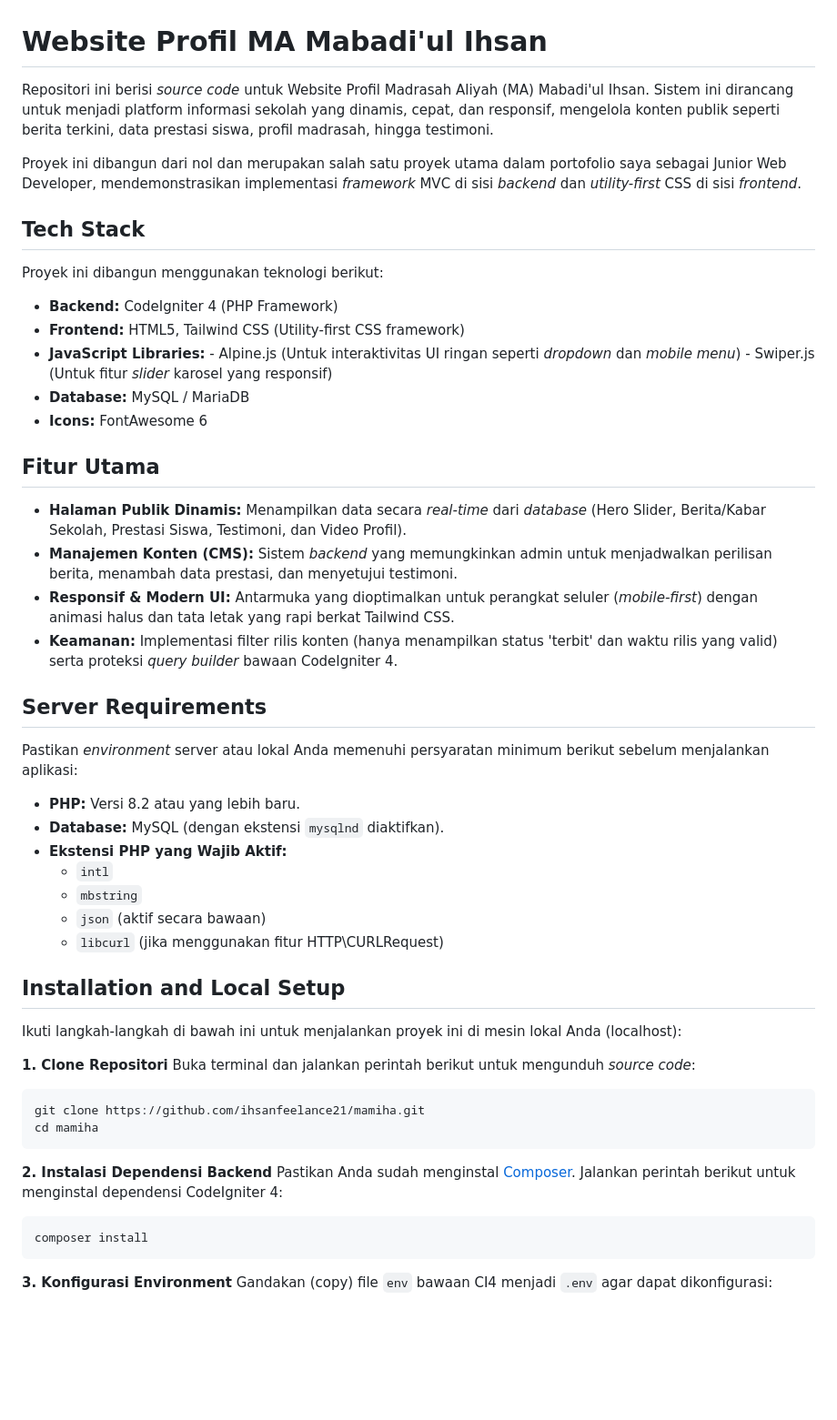
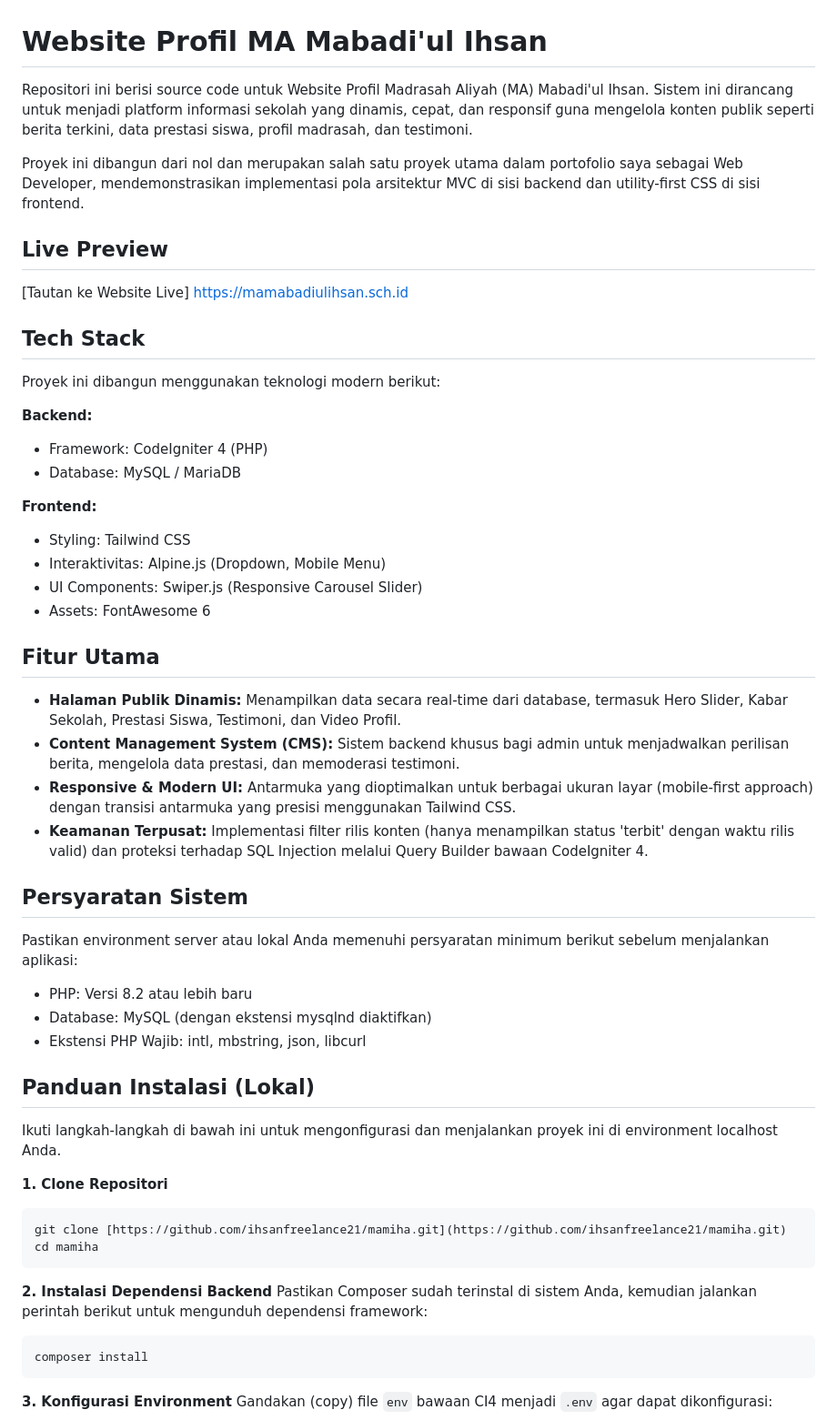
Before and after one commit to ihsanfeelance21/mamiha, a Markdown page: README.md, the part around one of its changes. Shown at 91% size. GitHub-like rendering; blank space fills up the shorter version.

````diff
--- a/README.md
+++ b/README.md
@@ -1,52 +1,54 @@
 # Website Profil MA Mabadi'ul Ihsan
 
-Repositori ini berisi *source code* untuk Website Profil Madrasah Aliyah (MA) Mabadi'ul Ihsan. Sistem ini dirancang untuk menjadi platform informasi sekolah yang dinamis, cepat, dan responsif, mengelola konten publik seperti berita terkini, data prestasi siswa, profil madrasah, hingga testimoni.
+Repositori ini berisi source code untuk Website Profil Madrasah Aliyah (MA) Mabadi'ul Ihsan. Sistem ini dirancang untuk menjadi platform informasi sekolah yang dinamis, cepat, dan responsif guna mengelola konten publik seperti berita terkini, data prestasi siswa, profil madrasah, dan testimoni.
 
-Proyek ini dibangun dari nol dan merupakan salah satu proyek utama dalam portofolio saya sebagai Junior Web Developer, mendemonstrasikan implementasi *framework* MVC di sisi *backend* dan *utility-first* CSS di sisi *frontend*.
+Proyek ini dibangun dari nol dan merupakan salah satu proyek utama dalam portofolio saya sebagai Web Developer, mendemonstrasikan implementasi pola arsitektur MVC di sisi backend dan utility-first CSS di sisi frontend.
+
+## Live Preview
+
+[Tautan ke Website Live] https://mamabadiulihsan.sch.id
 
 ## Tech Stack
 
-Proyek ini dibangun menggunakan teknologi berikut:
+Proyek ini dibangun menggunakan teknologi modern berikut:
 
-- **Backend:** CodeIgniter 4 (PHP Framework)
-- **Frontend:** HTML5, Tailwind CSS (Utility-first CSS framework)
-- **JavaScript Libraries:** - Alpine.js (Untuk interaktivitas UI ringan seperti *dropdown* dan *mobile menu*)
-                            - Swiper.js (Untuk fitur *slider* karosel yang responsif)
-- **Database:** MySQL / MariaDB
-- **Icons:** FontAwesome 6
+**Backend:**
+* Framework: CodeIgniter 4 (PHP)
+* Database: MySQL / MariaDB
+
+**Frontend:**
+* Styling: Tailwind CSS
+* Interaktivitas: Alpine.js (Dropdown, Mobile Menu)
+* UI Components: Swiper.js (Responsive Carousel Slider)
+* Assets: FontAwesome 6
 
 ## Fitur Utama
 
-- **Halaman Publik Dinamis:** Menampilkan data secara *real-time* dari *database* (Hero Slider, Berita/Kabar Sekolah, Prestasi Siswa, Testimoni, dan Video Profil).
-- **Manajemen Konten (CMS):** Sistem *backend* yang memungkinkan admin untuk menjadwalkan perilisan berita, menambah data prestasi, dan menyetujui testimoni.
-- **Responsif & Modern UI:** Antarmuka yang dioptimalkan untuk perangkat seluler (*mobile-first*) dengan animasi halus dan tata letak yang rapi berkat Tailwind CSS.
-- **Keamanan:** Implementasi filter rilis konten (hanya menampilkan status 'terbit' dan waktu rilis yang valid) serta proteksi *query builder* bawaan CodeIgniter 4.
+* **Halaman Publik Dinamis:** Menampilkan data secara real-time dari database, termasuk Hero Slider, Kabar Sekolah, Prestasi Siswa, Testimoni, dan Video Profil.
+* **Content Management System (CMS):** Sistem backend khusus bagi admin untuk menjadwalkan perilisan berita, mengelola data prestasi, dan memoderasi testimoni.
+* **Responsive & Modern UI:** Antarmuka yang dioptimalkan untuk berbagai ukuran layar (mobile-first approach) dengan transisi antarmuka yang presisi menggunakan Tailwind CSS.
+* **Keamanan Terpusat:** Implementasi filter rilis konten (hanya menampilkan status 'terbit' dengan waktu rilis valid) dan proteksi terhadap SQL Injection melalui Query Builder bawaan CodeIgniter 4.
 
-## Server Requirements
+## Persyaratan Sistem
 
-Pastikan *environment* server atau lokal Anda memenuhi persyaratan minimum berikut sebelum menjalankan aplikasi:
+Pastikan environment server atau lokal Anda memenuhi persyaratan minimum berikut sebelum menjalankan aplikasi:
 
-- **PHP:** Versi 8.2 atau yang lebih baru.
-- **Database:** MySQL (dengan ekstensi `mysqlnd` diaktifkan).
-- **Ekstensi PHP yang Wajib Aktif:**
-  - `intl`
-  - `mbstring`
-  - `json` (aktif secara bawaan)
-  - `libcurl` (jika menggunakan fitur HTTP\CURLRequest)
+* PHP: Versi 8.2 atau lebih baru
+* Database: MySQL (dengan ekstensi mysqlnd diaktifkan)
+* Ekstensi PHP Wajib: intl, mbstring, json, libcurl
 
-## Installation and Local Setup
+## Panduan Instalasi (Lokal)
 
-Ikuti langkah-langkah di bawah ini untuk menjalankan proyek ini di mesin lokal Anda (localhost):
+Ikuti langkah-langkah di bawah ini untuk mengonfigurasi dan menjalankan proyek ini di environment localhost Anda.
 
 **1. Clone Repositori**
-Buka terminal dan jalankan perintah berikut untuk mengunduh *source code*:
 ```bash
-git clone https://github.com/ihsanfeelance21/mamiha.git
+git clone [https://github.com/ihsanfreelance21/mamiha.git](https://github.com/ihsanfreelance21/mamiha.git)
 cd mamiha
 ```
 
 **2. Instalasi Dependensi Backend**
-Pastikan Anda sudah menginstal [Composer](https://getcomposer.org/). Jalankan perintah berikut untuk menginstal dependensi CodeIgniter 4:
+Pastikan Composer sudah terinstal di sistem Anda, kemudian jalankan perintah berikut untuk mengunduh dependensi framework:
 ```bash
 composer install
 ```
````
Also changed, not shown: other parts of README.md (+9 -2 lines).
